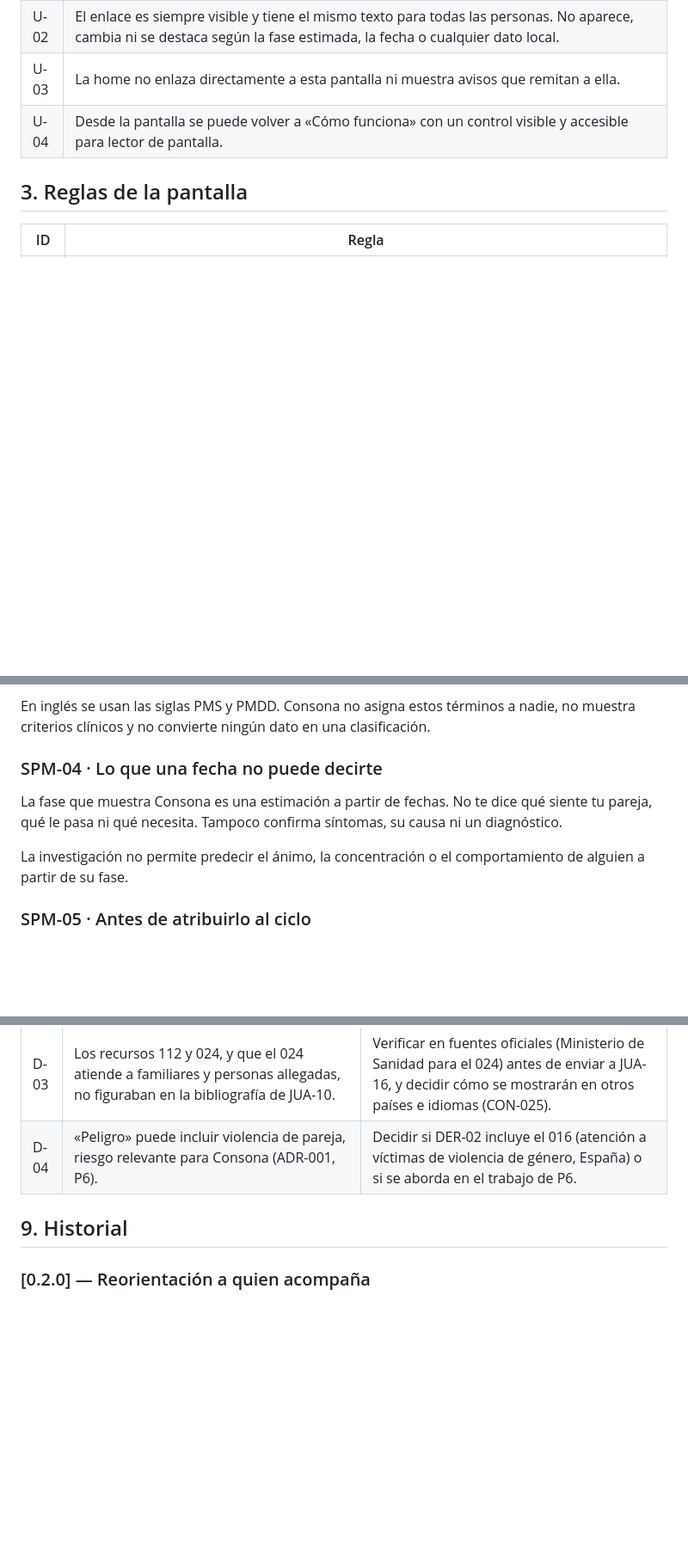
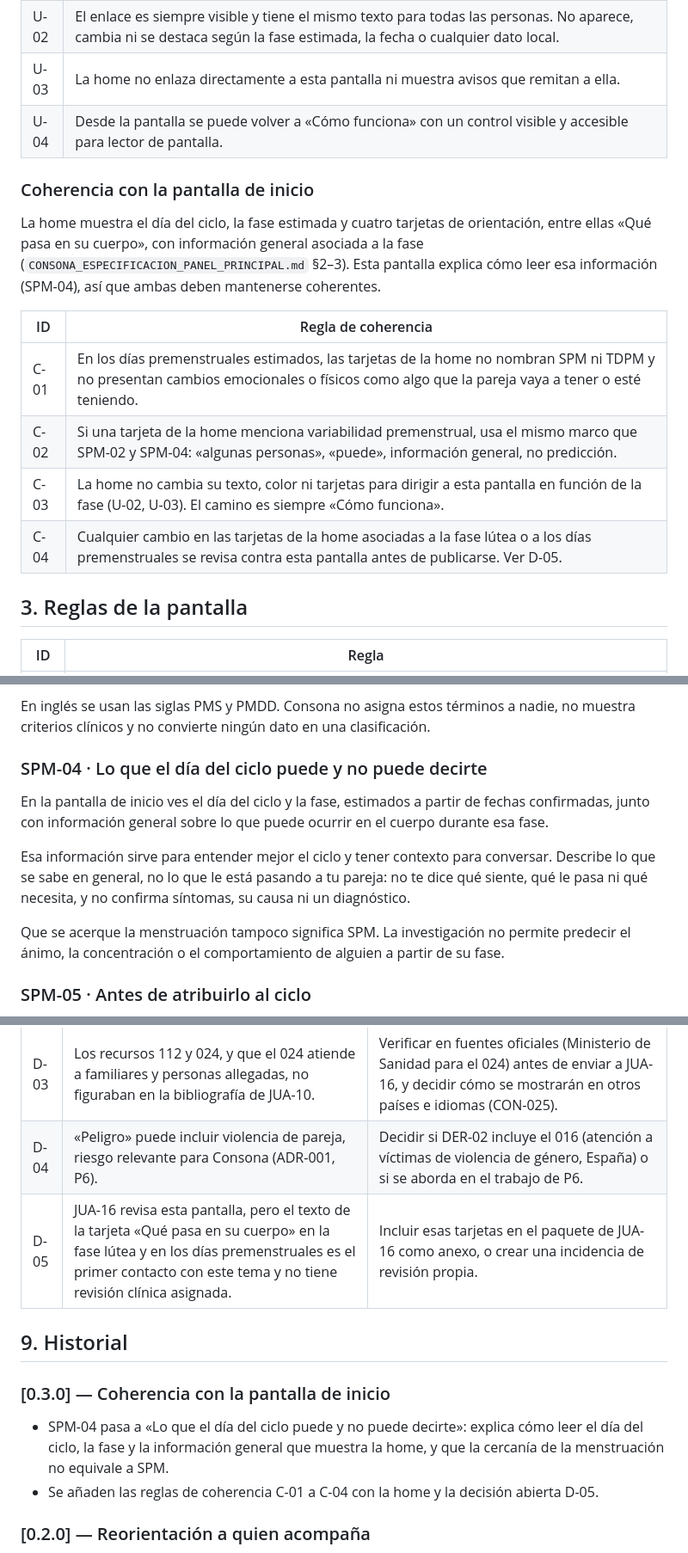
Before and after one commit to juanvidavida/Consona-APP, a Markdown page: docs/education/spm-tdpm-v0.3.0.md, 3 parts joined by grey strips. Shown at 86% size. GitHub-like rendering; blank space fills up the shorter version.

Commit message:
JUA-19: alinear la pantalla SPM/TDPM con la información de la home (v0.3.0)
Co-Authored-By: Claude Opus 5.5 <noreply@anthropic.com>

```diff
--- a/docs/education/spm-tdpm-v0.2.0.md
+++ b/docs/education/spm-tdpm-v0.3.0.md
@@ -30,6 +30,17 @@ La pantalla es una subpantalla de **«Cómo funciona»**. No es la pantalla de i
 | U-02 | El enlace es siempre visible y tiene el mismo texto para todas las personas. No aparece, cambia ni se destaca según la fase estimada, la fecha o cualquier dato local. |
 | U-03 | La home no enlaza directamente a esta pantalla ni muestra avisos que remitan a ella. |
 | U-04 | Desde la pantalla se puede volver a «Cómo funciona» con un control visible y accesible para lector de pantalla. |
+
+### Coherencia con la pantalla de inicio
+
+La home muestra el día del ciclo, la fase estimada y cuatro tarjetas de orientación, entre ellas «Qué pasa en su cuerpo», con información general asociada a la fase (`CONSONA_ESPECIFICACION_PANEL_PRINCIPAL.md` §2–3). Esta pantalla explica cómo leer esa información (SPM-04), así que ambas deben mantenerse coherentes.
+
+| ID | Regla de coherencia |
+|---|---|
+| C-01 | En los días premenstruales estimados, las tarjetas de la home no nombran SPM ni TDPM y no presentan cambios emocionales o físicos como algo que la pareja vaya a tener o esté teniendo. |
+| C-02 | Si una tarjeta de la home menciona variabilidad premenstrual, usa el mismo marco que SPM-02 y SPM-04: «algunas personas», «puede», información general, no predicción. |
+| C-03 | La home no cambia su texto, color ni tarjetas para dirigir a esta pantalla en función de la fase (U-02, U-03). El camino es siempre «Cómo funciona». |
+| C-04 | Cualquier cambio en las tarjetas de la home asociadas a la fase lútea o a los días premenstruales se revisa contra esta pantalla antes de publicarse. Ver D-05. |
 
 ## 3. Reglas de la pantalla
 
@@ -76,11 +87,13 @@ Es un término clínico para una forma menos frecuente y más intensa, en la que
 
 En inglés se usan las siglas PMS y PMDD. Consona no asigna estos términos a nadie, no muestra criterios clínicos y no convierte ningún dato en una clasificación.
 
-### SPM-04 · Lo que una fecha no puede decirte
+### SPM-04 · Lo que el día del ciclo puede y no puede decirte
 
-La fase que muestra Consona es una estimación a partir de fechas. No te dice qué siente tu pareja, qué le pasa ni qué necesita. Tampoco confirma síntomas, su causa ni un diagnóstico.
+En la pantalla de inicio ves el día del ciclo y la fase, estimados a partir de fechas confirmadas, junto con información general sobre lo que puede ocurrir en el cuerpo durante esa fase.
 
-La investigación no permite predecir el ánimo, la concentración o el comportamiento de alguien a partir de su fase.
+Esa información sirve para entender mejor el ciclo y tener contexto para conversar. Describe lo que se sabe en general, no lo que le está pasando a tu pareja: no te dice qué siente, qué le pasa ni qué necesita, y no confirma síntomas, su causa ni un diagnóstico.
+
+Que se acerque la menstruación tampoco significa SPM. La investigación no permite predecir el ánimo, la concentración o el comportamiento de alguien a partir de su fase.
 
 ### SPM-05 · Antes de atribuirlo al ciclo
 
@@ -171,8 +184,14 @@ Lista para comprobar en cada versión. La v0.2.0 no contiene:
 | D-02 | La cifra del metaanálisis de 2024 (SPM-06) procede de ADR-002 y no pasó por las auditorías de JUA-10. `audit-07` pide retirar del microcopy cifras sin fuente contemporánea y contexto. | Mantenerla, porque ilustra el límite de las prevalencias que pide JUA-19, y pedir a la persona revisora clínica que confirme la redacción. Alternativa: eliminar las cifras y dejar solo la primera y la última frase. |
 | D-03 | Los recursos 112 y 024, y que el 024 atiende a familiares y personas allegadas, no figuraban en la bibliografía de JUA-10. | Verificar en fuentes oficiales (Ministerio de Sanidad para el 024) antes de enviar a JUA-16, y decidir cómo se mostrarán en otros países e idiomas (CON-025). |
 | D-04 | «Peligro» puede incluir violencia de pareja, riesgo relevante para Consona (ADR-001, P6). | Decidir si DER-02 incluye el 016 (atención a víctimas de violencia de género, España) o si se aborda en el trabajo de P6. |
+| D-05 | JUA-16 revisa esta pantalla, pero el texto de la tarjeta «Qué pasa en su cuerpo» en la fase lútea y en los días premenstruales es el primer contacto con este tema y no tiene revisión clínica asignada. | Incluir esas tarjetas en el paquete de JUA-16 como anexo, o crear una incidencia de revisión propia. |
 
 ## 9. Historial
+
+### [0.3.0] — Coherencia con la pantalla de inicio
+
+- SPM-04 pasa a «Lo que el día del ciclo puede y no puede decirte»: explica cómo leer el día del ciclo, la fase y la información general que muestra la home, y que la cercanía de la menstruación no equivale a SPM.
+- Se añaden las reglas de coherencia C-01 a C-04 con la home y la decisión abierta D-05.
 
 ### [0.2.0] — Reorientación a quien acompaña
 
```
Also changed, not shown: other parts of docs/education/spm-tdpm-v0.3.0.md (+3 -3 lines).
